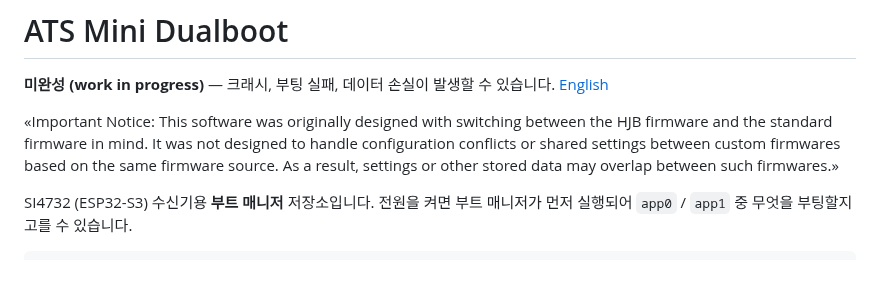
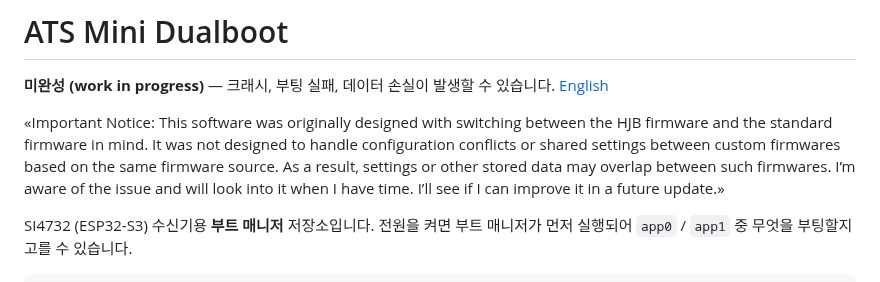
Before and after one commit to GNBD/ats-mini-dualboot, a Markdown page: README.md, the part around the change. GitHub-like rendering.

Commit message:
Update README with notice on firmware configuration issues
Added a note about awareness of configuration conflicts and future improvements.

```diff
--- a/README.md
+++ b/README.md
@@ -4,7 +4,7 @@
 [English](README.en.md)
 
 «Important Notice:
-This software was originally designed with switching between the HJB firmware and the standard firmware in mind. It was not designed to handle configuration conflicts or shared settings between custom firmwares based on the same firmware source. As a result, settings or other stored data may overlap between such firmwares.»
+This software was originally designed with switching between the HJB firmware and the standard firmware in mind. It was not designed to handle configuration conflicts or shared settings between custom firmwares based on the same firmware source. As a result, settings or other stored data may overlap between such firmwares. I’m aware of the issue and will look into it when I have time. I’ll see if I can improve it in a future update.»
 
 SI4732 (ESP32-S3) 수신기용 **부트 매니저** 저장소입니다. 전원을 켜면 부트 매니저가
 먼저 실행되어 `app0` / `app1` 중 무엇을 부팅할지 고를 수 있습니다.
```
